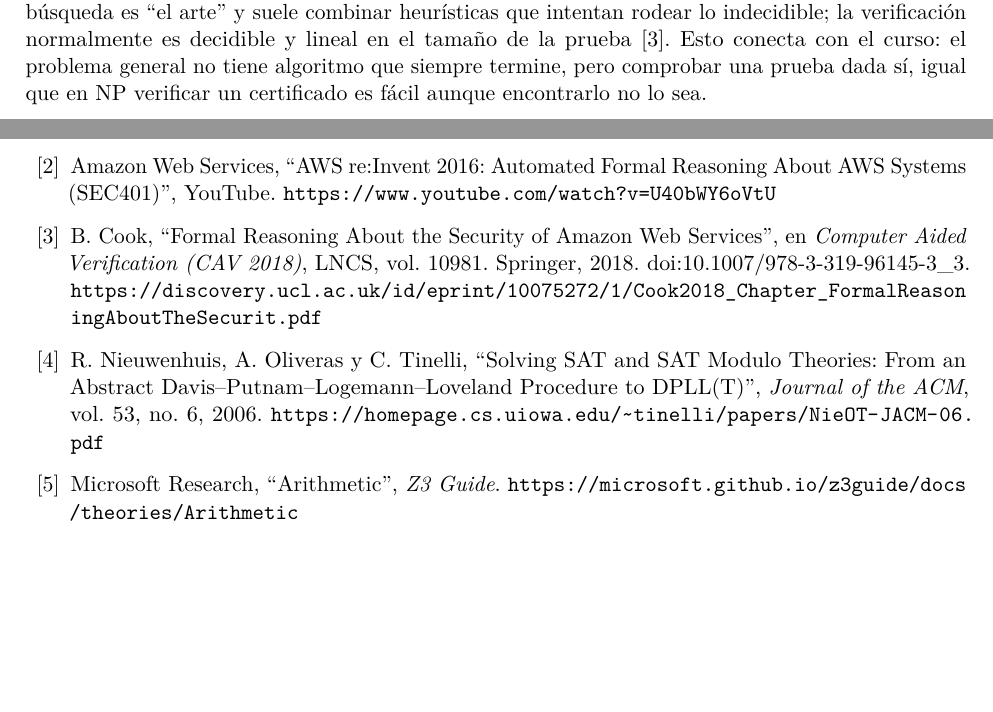
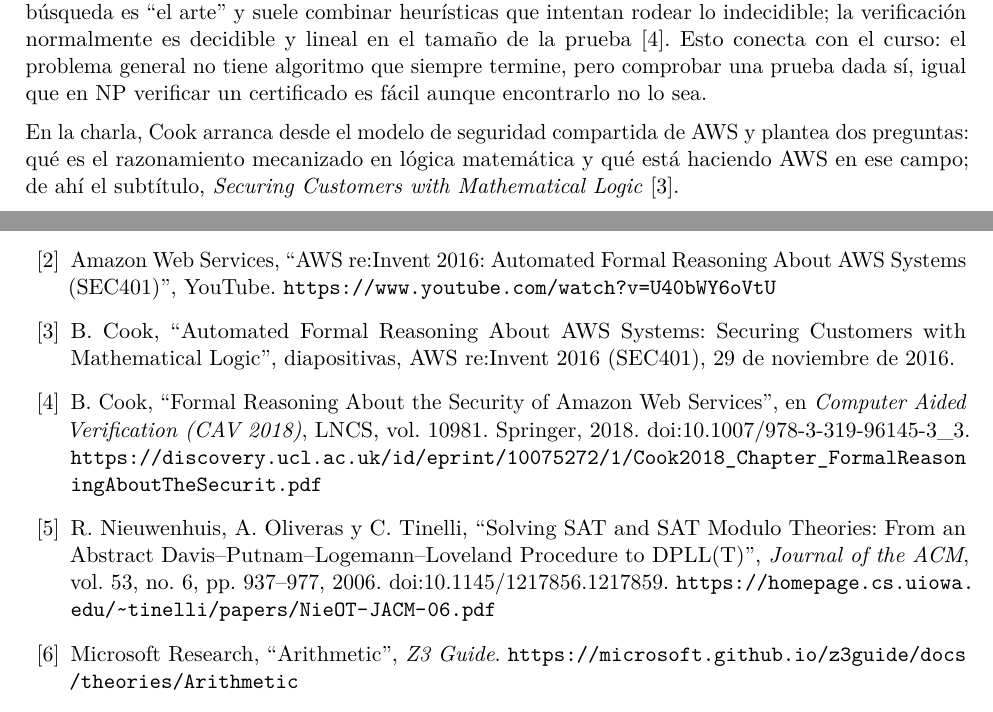
Before and after one commit to samuelrobledo52/Laboratorio11-TC, a LaTeX document (lab11.tex): two parts of pages 1 and 6 of 6 before the commit and two parts of pages 1 and 6 of 7 after it, joined at a grey line, cut so that both start at the same text, the shorter picture padded with empty space. Compiled offline with pdfLaTeX.

Commit message:
Completa sección del video y referencias

```diff
--- a/lab11.tex
+++ b/lab11.tex
@@ -53,7 +53,8 @@ que es verdadera exactamente cuando la política permite la petición \cite{gace
 La charla es \emph{AWS re:Invent 2016: Automated Formal Reasoning About AWS Systems (SEC401)}, del canal Amazon Web Services, presentada por Byron Cook \cite{video}. El artículo del mismo expositor en CAV 2018 desarrolla lo que expone en la charla \cite{cook}. Ahí el razonamiento formal automatizado consiste en demostrar propiedades con probadores de teoremas y verificadores de modelos, y Cook afirma que da más garantías que el testing porque deja claro qué quedó asegurado y qué no; además se puede aplicar antes de escribir el código, demostrando los algoritmos y protocolos de alto nivel \cite{cook}. Uno de los ejemplos es una herramienta basada en SMT que razona sobre la semántica de las políticas para encontrar las que están mal configuradas, que es lo que hace Zelkova \cite{cook,gacek}.
 
 Cook separa una demostración en dos actividades: buscar una prueba candidata y verificarla. La búsqueda es ``el arte'' y suele combinar heurísticas que intentan rodear lo indecidible; la verificación normalmente es decidible y lineal en el tamaño de la prueba \cite{cook}. Esto conecta con el curso: el problema general no tiene algoritmo que siempre termine, pero comprobar una prueba dada sí, igual que en NP verificar un certificado es fácil aunque encontrarlo no lo sea.
-% TODO Sammy: 1-2 lineas del video
+
+En la charla, Cook arranca desde el modelo de seguridad compartida de AWS y plantea dos preguntas: qué es el razonamiento mecanizado en lógica matemática y qué está haciendo AWS en ese campo; de ahí el subtítulo, \emph{Securing Customers with Mathematical Logic} \cite{slides}.
 
 \section*{3. SMT}
 
@@ -178,8 +179,9 @@ La fórmula mezcla multiplicación entre variables y un cuantificador, el fragme
 \begin{thebibliography}{99}
 \bibitem{gacek} A. Gacek, ``Protect Sensitive Data in the Cloud with Automated Reasoning: Zelkova'', \emph{AWS Security Blog}, 20 de junio de 2018 (actualizado el 31 de enero de 2025). \url{https://aws.amazon.com/blogs/security/protect-sensitive-data-in-the-cloud-with-automated-reasoning-zelkova/}
 \bibitem{video} Amazon Web Services, ``AWS re:Invent 2016: Automated Formal Reasoning About AWS Systems (SEC401)'', YouTube. \url{https://www.youtube.com/watch?v=U40bWY6oVtU}
+\bibitem{slides} B. Cook, ``Automated Formal Reasoning About AWS Systems: Securing Customers with Mathematical Logic'', diapositivas, AWS re:Invent 2016 (SEC401), 29 de noviembre de 2016.
 \bibitem{cook} B. Cook, ``Formal Reasoning About the Security of Amazon Web Services'', en \emph{Computer Aided Verification (CAV 2018)}, LNCS, vol.~10981. Springer, 2018. doi:10.1007/978-3-319-96145-3\_3. \url{https://discovery.ucl.ac.uk/id/eprint/10075272/1/Cook2018_Chapter_FormalReasoningAboutTheSecurit.pdf}
-\bibitem{dpllt} R. Nieuwenhuis, A. Oliveras y C. Tinelli, ``Solving SAT and SAT Modulo Theories: From an Abstract Davis--Putnam--Logemann--Loveland Procedure to DPLL(T)'', \emph{Journal of the ACM}, vol.~53, no.~6, 2006. \url{https://homepage.cs.uiowa.edu/~tinelli/papers/NieOT-JACM-06.pdf}
+\bibitem{dpllt} R. Nieuwenhuis, A. Oliveras y C. Tinelli, ``Solving SAT and SAT Modulo Theories: From an Abstract Davis--Putnam--Logemann--Loveland Procedure to DPLL(T)'', \emph{Journal of the ACM}, vol.~53, no.~6, pp.~937--977, 2006. doi:10.1145/1217856.1217859. \url{https://homepage.cs.uiowa.edu/~tinelli/papers/NieOT-JACM-06.pdf}
 \bibitem{z3arith} Microsoft Research, ``Arithmetic'', \emph{Z3 Guide}. \url{https://microsoft.github.io/z3guide/docs/theories/Arithmetic}
 \bibitem{z3quant} Microsoft Research, ``Quantifiers'', \emph{Z3 Guide}. \url{https://microsoft.github.io/z3guide/docs/logic/Quantifiers}
 \bibitem{z3intro} Microsoft Research, ``Introduction'', \emph{Z3 Guide}. \url{https://microsoft.github.io/z3guide/docs/logic/intro}
```
Also changed, not shown: Lab11_SamuelRobledo_241282.pdf.
